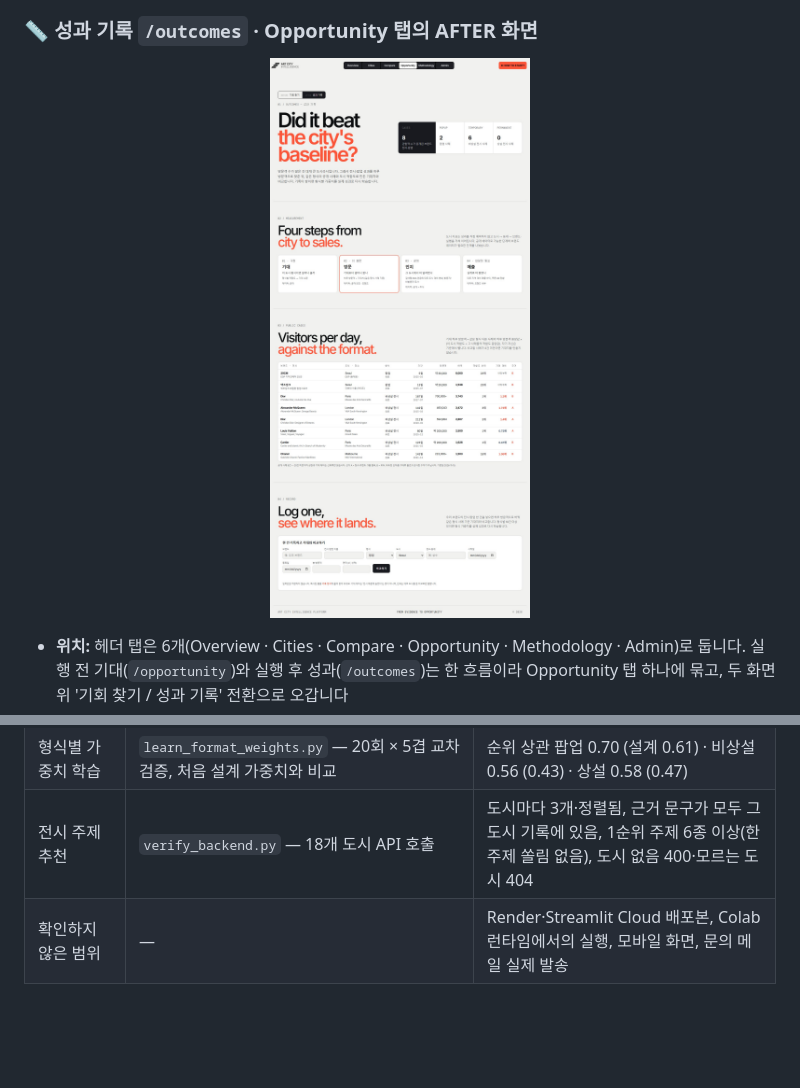
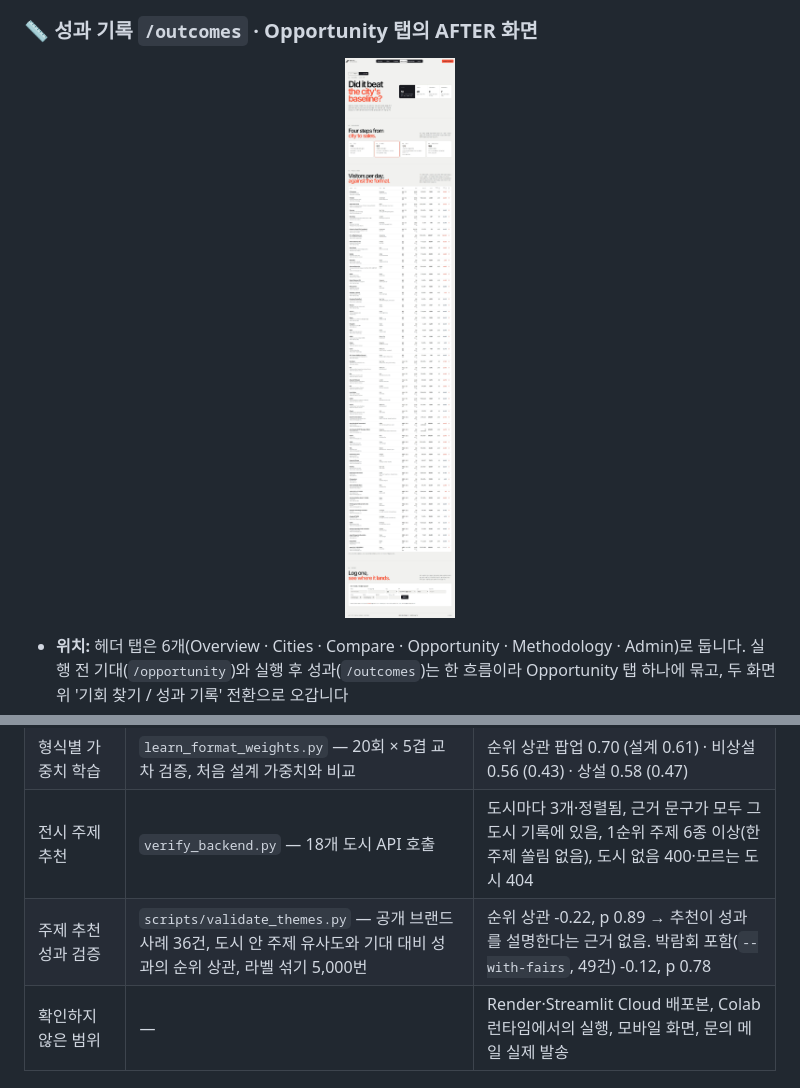
Before and after one commit to beang66/art-city-intelligence, a Markdown page: README.md, 2 parts joined by grey strips. GitHub-like rendering; pictures changed too: docs/screenshots/web-outcomes.jpg; blank space fills up the shorter version.

Commit message:
docs: 성과 기록 캡처·검증 표 갱신 (공개 사례 58건, 주제 추천 검증)
Co-Authored-By: Claude Opus 5.5 <noreply@anthropic.com>
Claude-Session: https://claude.ai/code/session_01KHiktSXz9k2gdXUJaLT3ae

```diff
--- a/README.md
+++ b/README.md
@@ -669,6 +669,7 @@ streamlit run ml/app/streamlit_app.py          # http://localhost:8501
 | 형식 적합도 | `python ml/app/formats.py` | 가중치 합 1, 점수 0–100, 팝업과 상설 전시 상위 5개가 다름 |
 | 형식별 가중치 학습 | `learn_format_weights.py` — 20회 × 5겹 교차 검증, 처음 설계 가중치와 비교 | 순위 상관 팝업 0.70 (설계 0.61) · 비상설 0.56 (0.43) · 상설 0.58 (0.47) |
 | 전시 주제 추천 | `verify_backend.py` — 18개 도시 API 호출 | 도시마다 3개·정렬됨, 근거 문구가 모두 그 도시 기록에 있음, 1순위 주제 6종 이상(한 주제 쏠림 없음), 도시 없음 400·모르는 도시 404 |
+| 주제 추천 성과 검증 | `scripts/validate_themes.py` — 공개 브랜드 사례 36건, 도시 안 주제 유사도와 기대 대비 성과의 순위 상관, 라벨 섞기 5,000번 | 순위 상관 -0.22, p 0.89 → 추천이 성과를 설명한다는 근거 없음. 박람회 포함(`--with-fairs`, 49건) -0.12, p 0.78 |
 | 확인하지 않은 범위 | — | Render·Streamlit Cloud 배포본, Colab 런타임에서의 실행, 모바일 화면, 문의 메일 실제 발송 |
 
 <a id="retro"></a>
```
